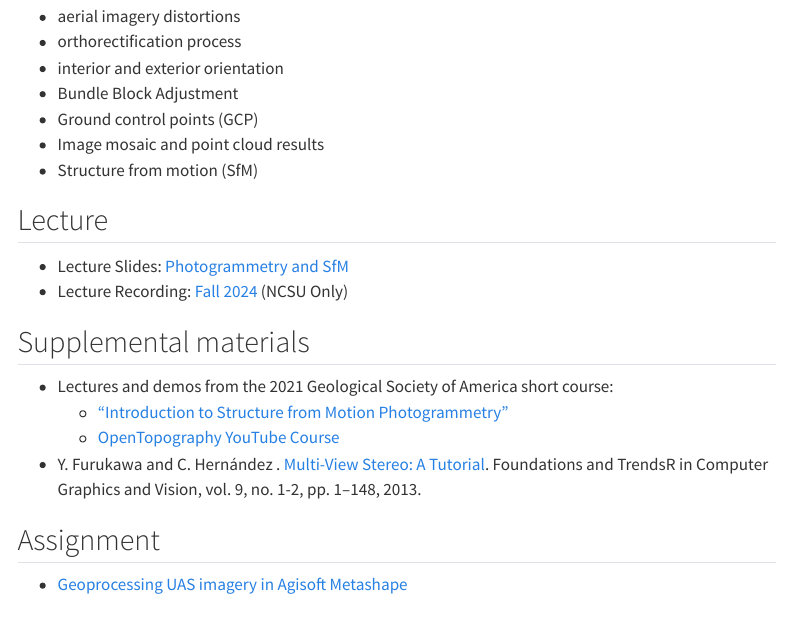
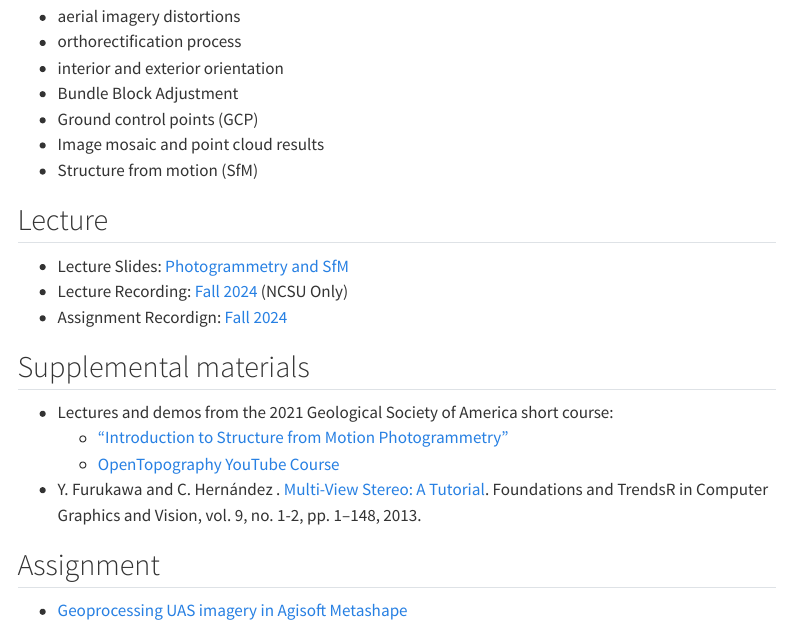
Before and after one commit to ncsu-geoforall-lab/gis-584-uas-course, a Quarto document (course/topics/topic_2_sfm/part_b_img_processing_sfm.qmd): the page in a window 1100 px wide, from 350 px down. Rendered offline with R 4.5, knitr and Pandoc in place of Quarto, with nearby package versions; menus at the side of the page are left out.

Commit message:
Added assignment lecture link

```diff
--- a/_variables.yml
+++ b/_variables.yml
@@ -25,6 +25,7 @@ recordings:
     lecture2a: https://ncsu.hosted.panopto.com/Panopto/Pages/Viewer.aspx?id=2713c47b-5447-46a5-902a-b1e601089944
     assignment2a: https://ncsu.hosted.panopto.com/Panopto/Pages/Viewer.aspx?id=89ef8351-fd4a-4427-854c-b1c1016660af
     lecture2b: https://ncsu.hosted.panopto.com/Panopto/Pages/Viewer.aspx?id=4dc07915-5e92-4743-8800-b1c1016668d5&start=9
+    assignment2b: https://ncsu.hosted.panopto.com/Panopto/Pages/Viewer.aspx?id=6f9028f8-806e-4939-8cc2-b1c101666b5e
   topic3:
     lecture3: https://ncsu.hosted.panopto.com/Panopto/Pages/Viewer.aspx?id=094b5155-03b5-4f07-9dd1-b1c101665bec&start=1758.223763
     assignment3: https://ncsu.hosted.panopto.com/Panopto/Pages/Viewer.aspx?id=d7c12ad4-9eb0-4e3f-9e6b-b1c1016663c8&start=288
--- a/course/topics/topic_2_sfm/part_b_img_processing_sfm.qmd
+++ b/course/topics/topic_2_sfm/part_b_img_processing_sfm.qmd
@@ -26,6 +26,7 @@ format:
 
 * Lecture Slides: [Photogrammetry and SfM](lectures/lecture_2b.qmd)
 * Lecture Recording: [Fall 2024]({{< var recordings.topic2.lecture2b >}}) (NCSU Only)
+* Assignment Recordign: [Fall 2024]({{< var recordings.topic2.assignment2b >}})
 
 ##  Supplemental materials
 
```
